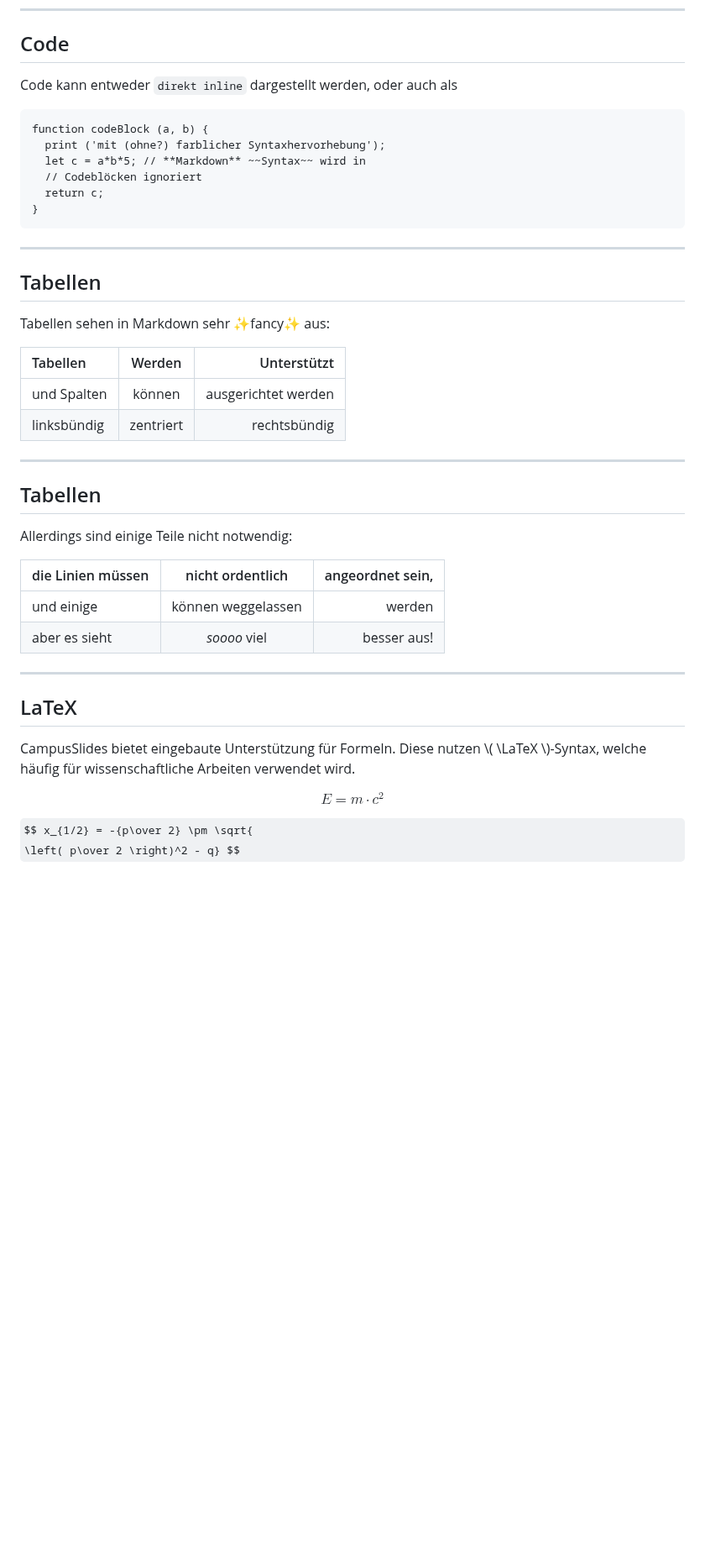
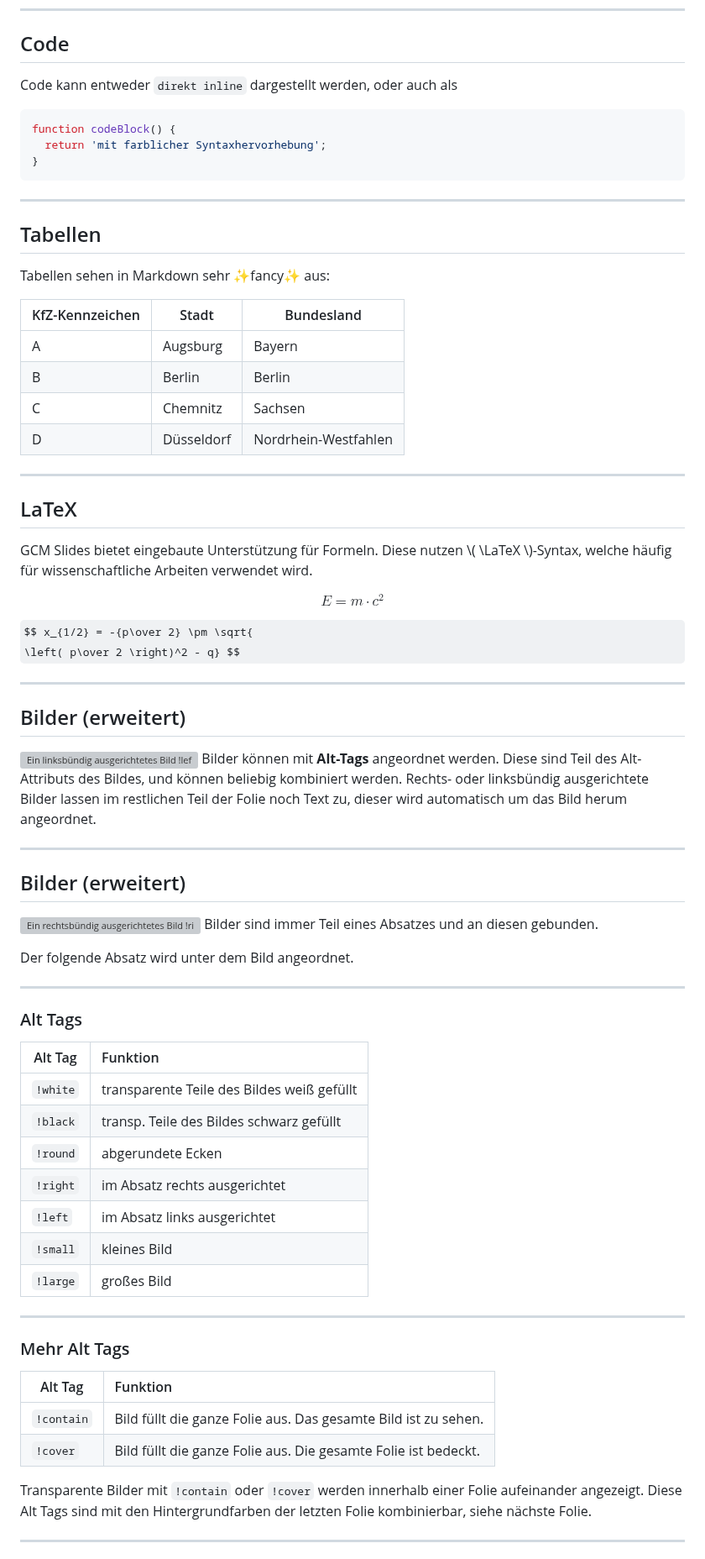
Before and after one commit to gruener-campus-malchow/docs, a Markdown page: md/markdown_hilfe.md, the part around one of its changes. Shown at 84% size. Drawn GitHub-style; some formulas as TeX source; blank space fills up the shorter version; grey boxes are pictures that could not be loaded.

````diff
--- a/md/markdown_hilfe.md
+++ b/md/markdown_hilfe.md
@@ -88,15 +82,11 @@ Listen können unsortiert sein:
 
 ## Code
 
-Code kann entweder `direkt inline` dargestellt
-werden, oder auch als
+Code kann entweder `direkt inline` dargestellt werden, oder auch als
 
-```
-function codeBlock (a, b) {
-  print ('mit (ohne?) farblicher Syntaxhervorhebung');
-  let c = a*b*5; // **Markdown** ~~Syntax~~ wird in
-  // Codeblöcken ignoriert
-  return c;
+```javascript
+function codeBlock() {
+  return 'mit farblicher Syntaxhervorhebung';
 }
 ```
 
@@ -106,31 +96,69 @@ function codeBlock (a, b) {
 
 Tabellen sehen in Markdown sehr ✨fancy✨ aus:
 
-| Tabellen    | Werden    | Unterstützt         |
-| :---------- | :-------: | ------------------: |
-| und Spalten | können    | ausgerichtet werden |
-| linksbündig | zentriert | rechtsbündig        |
+KfZ-Kennzeichen | Stadt         | Bundesland
+----------------|---------------|-----------
+A               | Augsburg      | Bayern
+B               | Berlin        | Berlin
+C               | Chemnitz      | Sachsen
+D               | Düsseldorf    | Nordrhein-Westfahlen
 
----
-
-## Tabellen
-
-Allerdings sind einige Teile nicht notwendig:
-
-die Linien müssen|nicht ordentlich|angeordnet sein,
-:--|:-:|--:
-und einige|können weggelassen|werden
-aber es sieht|*soooo* viel|besser aus!
 
 ---
 
 ## LaTeX
 
-CampusSlides bietet eingebaute Unterstützung für
-Formeln. Diese nutzen \\( \LaTeX \\)-Syntax, welche
-häufig für wissenschaftliche Arbeiten verwendet wird.
+GCM Slides bietet eingebaute Unterstützung für Formeln.
+Diese nutzen \\( \LaTeX \\)-Syntax, welche häufig für wissenschaftliche Arbeiten verwendet wird.
 
 $$ E = m \cdot c^2 $$
 
 $$ x_{1/2} = -{p\over 2} \pm \sqrt{
   \left( p\over 2 \right)^2 - q} $$
+
+---
+
+## Bilder (erweitert)
+
+![Ein linksbündig ausgerichtetes Bild !left !white !round](https://gcm.schule/logos/neo.svg)
+Bilder können mit **Alt-Tags** angeordnet werden. Diese sind Teil des Alt-Attributs des Bildes,
+und können beliebig kombiniert werden. Rechts- oder linksbündig ausgerichtete Bilder lassen im
+restlichen Teil der Folie noch Text zu, dieser wird automatisch um das Bild herum angeordnet.
+
+---
+
+## Bilder (erweitert)
+
+![Ein rechtsbündig ausgerichtetes Bild !right !white !round](https://gcm.schule/logos/neo.svg)
+Bilder sind immer Teil eines Absatzes und an diesen gebunden.
+
+Der folgende Absatz wird unter dem Bild angeordnet.
+
+---
+
+### Alt Tags
+
+Alt Tag | Funktion
+--------|:--------
+`!white`|transparente Teile des Bildes weiß gefüllt
+`!black`|transp. Teile des Bildes schwarz gefüllt
+`!round`|abgerundete Ecken
+`!right`|im Absatz rechts ausgerichtet
+`!left` |im Absatz links ausgerichtet
+`!small`|kleines Bild
+`!large`|großes Bild
+
+---
+
+### Mehr Alt Tags
+
+Alt Tag   | Funktion
+----------|:--------
+`!contain`|Bild füllt die ganze Folie aus. Das gesamte Bild ist zu sehen.
+`!cover`  |Bild füllt die ganze Folie aus. Die gesamte Folie ist bedeckt.
+
+Transparente Bilder mit `!contain` oder `!cover` werden innerhalb einer Folie aufeinander angezeigt.
+Diese Alt Tags sind mit den Hintergrundfarben der letzten Folie kombinierbar, siehe nächste Folie.
+
+---
+
````
Also changed, not shown: other parts of md/markdown_hilfe.md (+51 -59 lines).
